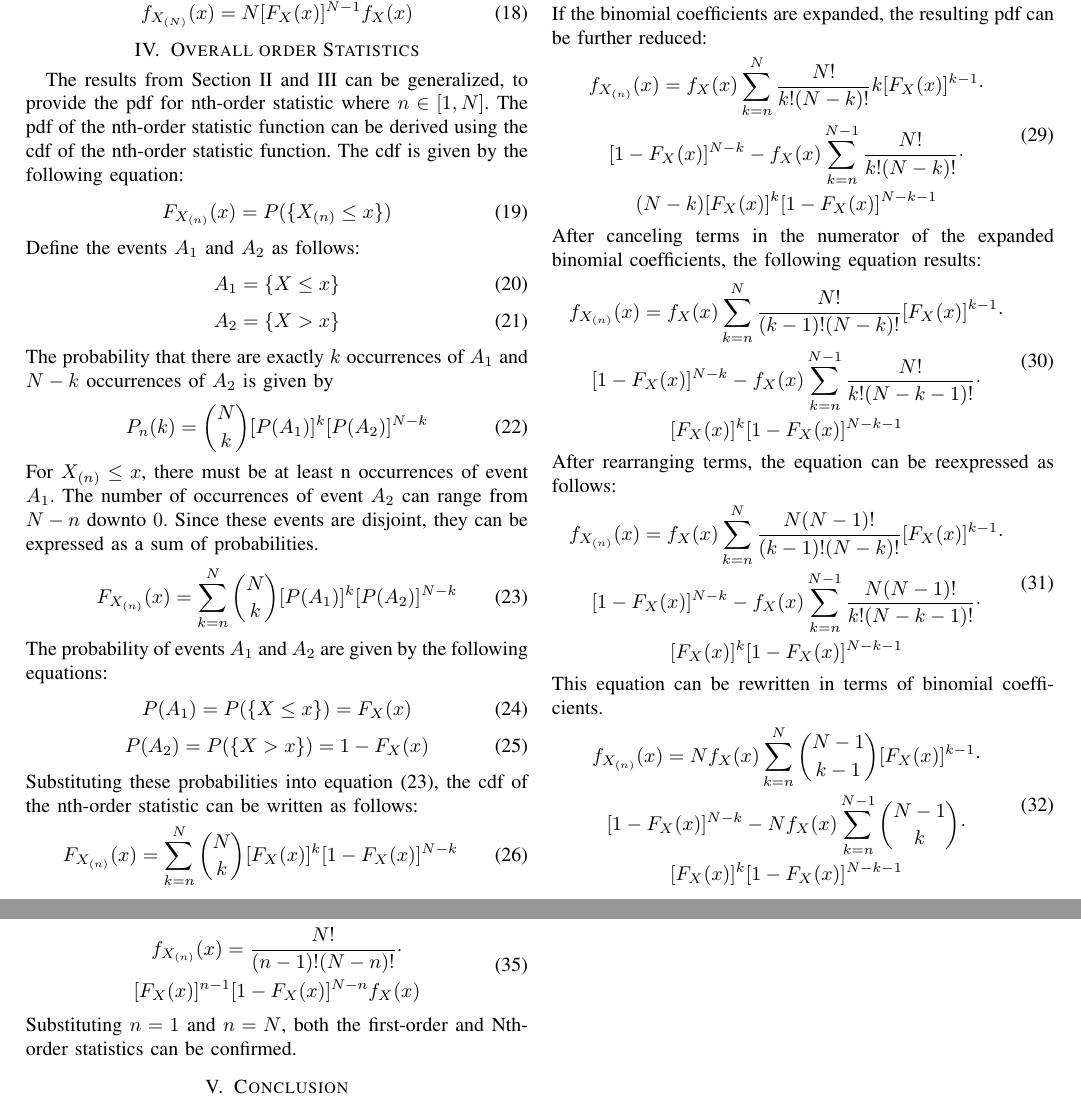
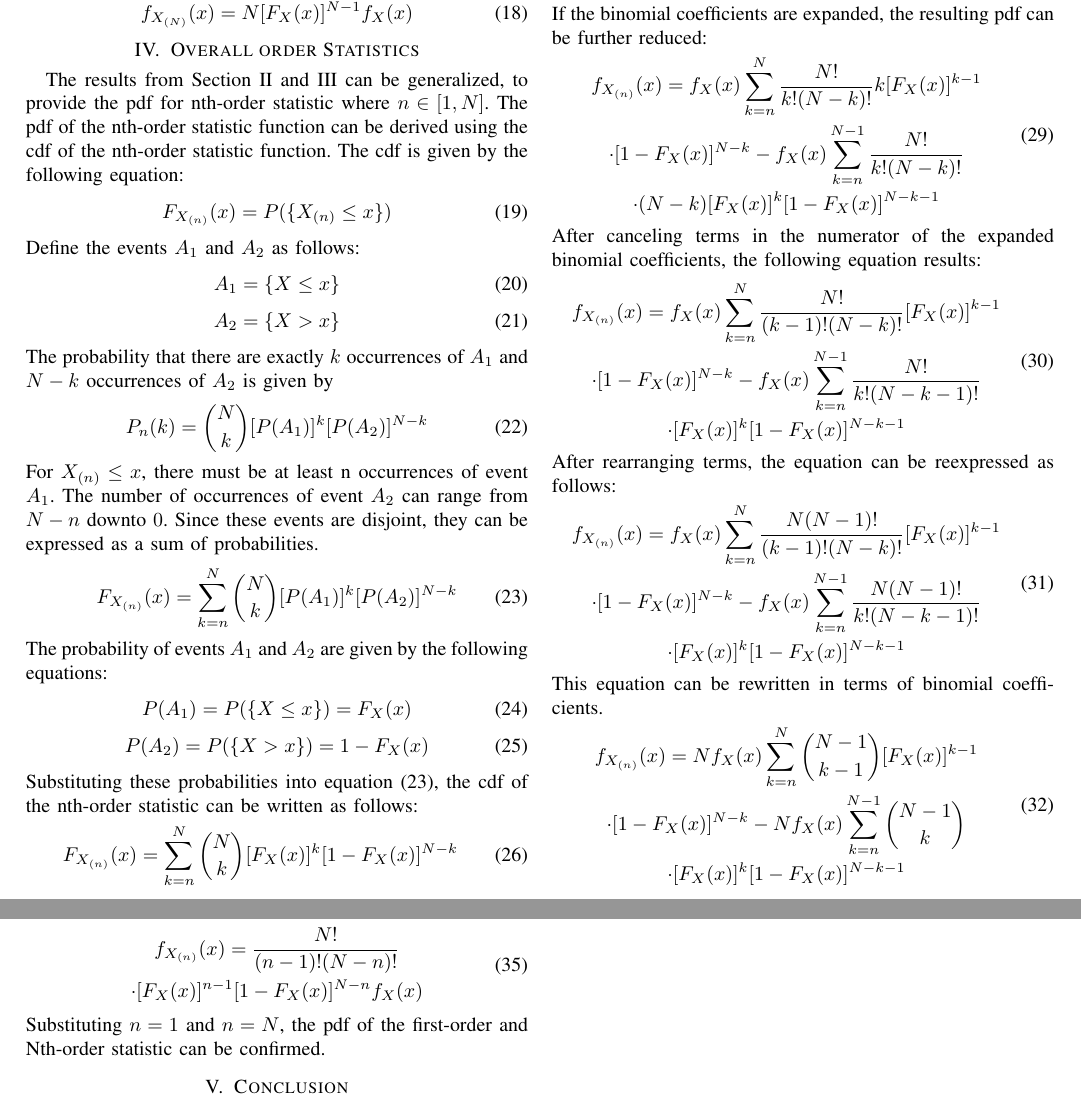
Before and after one commit to osowatzke/ordered_statistics, a LaTeX paper (Project4_Sowatzke.tex): two parts of pages 2 and 3 of 3, joined at a grey line, cut so that both start at the same text. Compiled offline with pdfLaTeX; a missing font is replaced by an installed copy or a similar font; a LaTeX package or settings file that is missing is left out.

Commit message:
Modified Multi-line equations

```diff
--- a/Project4_Sowatzke.tex
+++ b/Project4_Sowatzke.tex
@@ -231,33 +231,33 @@ f_{X_{(n)}}(x) = f_X(x)\sum_{k=n}^{N}\binom{N}{k}k[F_X(x)]^{k-1}[1-F_X(x)]^{N-k}
 If the binomial coefficients are expanded, the resulting pdf can be further reduced:
 \begin{equation}
 \begin{gathered}
-f_{X_{(n)}}(x) = f_X(x)\sum_{k=n}^{N}\frac{N!}{k!(N-k)!}k[F_X(x)]^{k-1}\cdot\\
-[1-F_X(x)]^{N-k} - f_X(x)\sum_{k=n}^{N-1}\frac{N!}{k!(N-k)!}\cdot\\
-(N-k)[F_X(x)]^{k}[1-F_X(x)]^{N-k-1}
+f_{X_{(n)}}(x) = f_X(x)\sum_{k=n}^{N}\frac{N!}{k!(N-k)!}k[F_X(x)]^{k-1}\\
+\cdot[1-F_X(x)]^{N-k} - f_X(x)\sum_{k=n}^{N-1}\frac{N!}{k!(N-k)!}\\
+\cdot(N-k)[F_X(x)]^{k}[1-F_X(x)]^{N-k-1}
 \end{gathered}
 \end{equation}
 After canceling terms in the numerator of the expanded binomial coefficients, the following equation results:
 \begin{equation}
 \begin{gathered}
-f_{X_{(n)}}(x) = f_X(x)\sum_{k=n}^{N}\frac{N!}{(k-1)!(N-k)!}[F_X(x)]^{k-1}\cdot\\
-[1-F_X(x)]^{N-k} - f_X(x)\sum_{k=n}^{N-1}\frac{N!}{k!(N-k-1)!}\cdot\\
-[F_X(x)]^{k}[1-F_X(x)]^{N-k-1}
+f_{X_{(n)}}(x) = f_X(x)\sum_{k=n}^{N}\frac{N!}{(k-1)!(N-k)!}[F_X(x)]^{k-1}\\
+\cdot[1-F_X(x)]^{N-k} - f_X(x)\sum_{k=n}^{N-1}\frac{N!}{k!(N-k-1)!}\\
+\cdot[F_X(x)]^{k}[1-F_X(x)]^{N-k-1}
 \end{gathered}
 \end{equation}
 After rearranging terms, the equation can be reexpressed as follows:
 \begin{equation}
 \begin{gathered}
-f_{X_{(n)}}(x) = f_X(x)\sum_{k=n}^{N}\frac{N(N-1)!}{(k-1)!(N-k)!}[F_X(x)]^{k-1}\cdot\\
-[1-F_X(x)]^{N-k} - f_X(x)\sum_{k=n}^{N-1}\frac{N(N-1)!}{k!(N-k-1)!}\cdot\\
-[F_X(x)]^{k}[1-F_X(x)]^{N-k-1}
+f_{X_{(n)}}(x) = f_X(x)\sum_{k=n}^{N}\frac{N(N-1)!}{(k-1)!(N-k)!}[F_X(x)]^{k-1}\\
+\cdot[1-F_X(x)]^{N-k} - f_X(x)\sum_{k=n}^{N-1}\frac{N(N-1)!}{k!(N-k-1)!}\\
+\cdot[F_X(x)]^{k}[1-F_X(x)]^{N-k-1}
 \end{gathered}
 \end{equation}
 This equation can be rewritten in terms of binomial coefficients.
 \begin{equation}
 \begin{gathered}
-f_{X_{(n)}}(x) = Nf_X(x)\sum_{k=n}^{N}\binom{N-1}{k-1}[F_X(x)]^{k-1}\cdot\\
-[1-F_X(x)]^{N-k} - Nf_X(x)\sum_{k=n}^{N-1}\binom{N-1}{k}\cdot\\
-[F_X(x)]^{k}[1-F_X(x)]^{N-k-1}
+f_{X_{(n)}}(x) = Nf_X(x)\sum_{k=n}^{N}\binom{N-1}{k-1}[F_X(x)]^{k-1}\\
+\cdot[1-F_X(x)]^{N-k} - Nf_X(x)\sum_{k=n}^{N-1}\binom{N-1}{k}\\
+\cdot[F_X(x)]^{k}[1-F_X(x)]^{N-k-1}
 \end{gathered}
 \end{equation}
 If $m$ is define as $k-1$, the first summation can be rewritten as:
@@ -275,11 +275,11 @@ f_{X_{(n)}}(x) = Nf_X(x)\binom{N-1}{n-1}[F_X(x)]^{n-1}[1-F_X(x)]^{N-n}
 Finally, the pdf of the nth-order statistic can be expressed using the following equation:
 \begin{equation}
 \begin{gathered}
-f_{X_{(n)}}(x) = \frac{N!}{(n-1)!(N-n)!}\cdot\\
-[F_X(x)]^{n-1}[1-F_X(x)]^{N-n}f_X(x)
+f_{X_{(n)}}(x) = \frac{N!}{(n-1)!(N-n)!}\\
+\cdot[F_X(x)]^{n-1}[1-F_X(x)]^{N-n}f_X(x)
 \end{gathered}
 \end{equation}
-Substituting $n=1$ and $n=N$, both the first-order and Nth-order statistics can be confirmed.
+Substituting $n=1$ and $n=N$, the pdf of the first-order and Nth-order statistic can be confirmed.
 %% Old Material
 %The results from Section \ref{First-Order Statistic Section} and \ref{Nth-Order Statistic Section} can be generalized, to provide the pdf for nth-order statistic where $n\in[1,N]$.
 %\begin{figure}[H]
```
Also changed, not shown: Project4_Sowatzke.tex (6 more changed lines).
